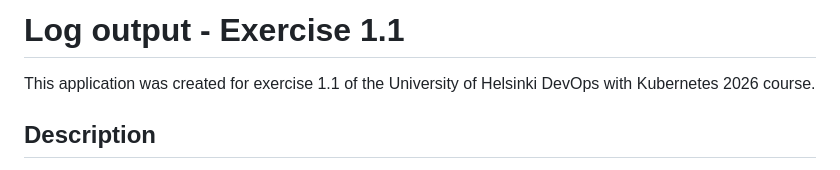
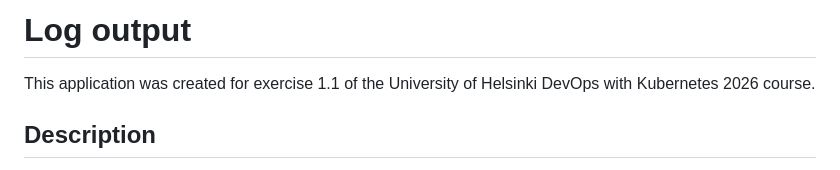
Before and after one commit to sina-zare/devops-with-kubernetes-2026, a Markdown page: log_output/README.md, the part around the change. Rendered like a GitHub page.

```diff
--- a/log_output/README.md
+++ b/log_output/README.md
@@ -1,5 +1,5 @@
 
-# Log output - Exercise 1.1
+# Log output
 
 This application was created for exercise 1.1 of the University of Helsinki
 DevOps with Kubernetes 2026 course.
```
Also changed, not shown: todo_app/README.md (+33 -20 lines), todo_app/screenshots/todo-app.png (added).
